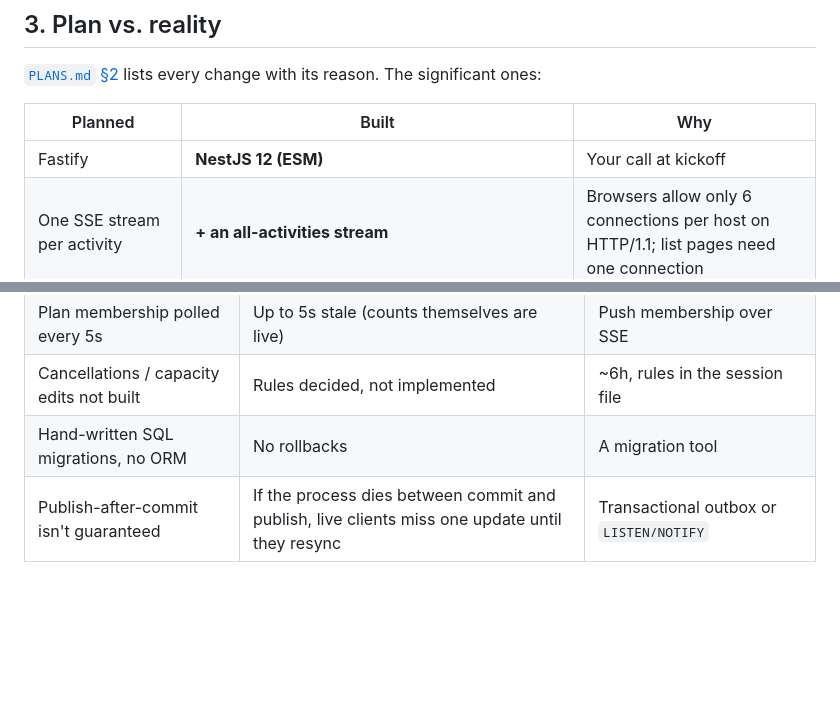
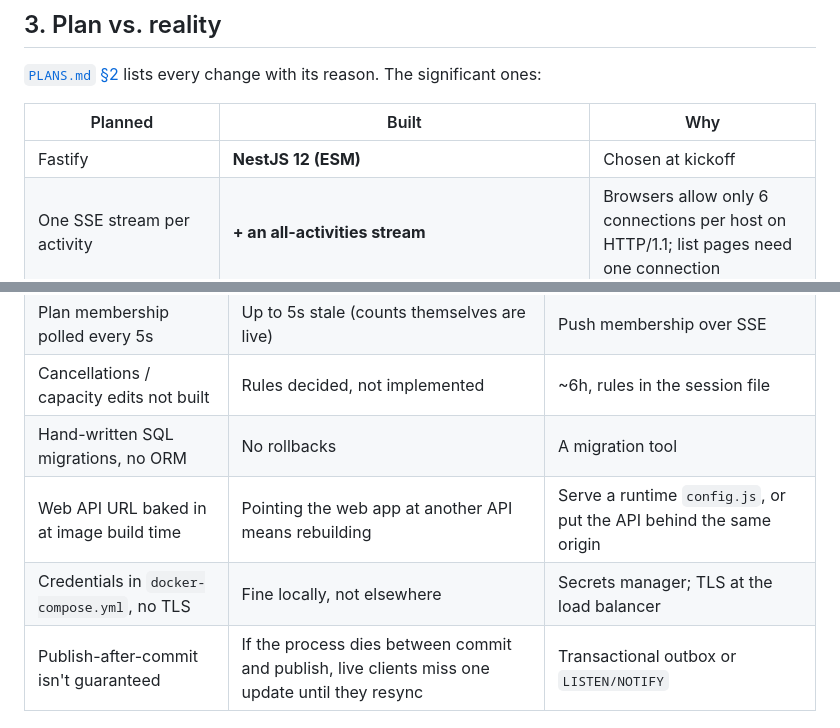
Before and after one commit to k1ycee/velio_task, a Markdown page: README.md, 2 parts joined by grey strips. Drawn GitHub-style; blank space fills up the shorter version.

```diff
--- a/README.md
+++ b/README.md
@@ -143,7 +166,7 @@ There are no application locks and no Redis counters. The database decides.
 
 | Planned | Built | Why |
 | --- | --- | --- |
-| Fastify | **NestJS 12 (ESM)** | Your call at kickoff |
+| Fastify | **NestJS 12 (ESM)** | Chosen at kickoff |
 | One SSE stream per activity | **+ an all-activities stream** | Browsers allow only 6 connections per host on HTTP/1.1; list pages need one connection |
 | Snapshot, then updates | **Subscribe, then snapshot** | Closes a gap where a commit could be missed |
 | Claim failure `sold_out` | **`race_lost` everywhere**, plus `duplicate` and `no_held_spot` | One reason for "no spot at commit" keeps the 99.5% calculation clean |
@@ -180,6 +204,8 @@ Nothing in the cut was dropped. All 14 planned tasks shipped.
 | Plan membership polled every 5s | Up to 5s stale (counts themselves are live) | Push membership over SSE |
 | Cancellations / capacity edits not built | Rules decided, not implemented | ~6h, rules in the session file |
 | Hand-written SQL migrations, no ORM | No rollbacks | A migration tool |
+| Web API URL baked in at image build time | Pointing the web app at another API means rebuilding | Serve a runtime `config.js`, or put the API behind the same origin |
+| Credentials in `docker-compose.yml`, no TLS | Fine locally, not elsewhere | Secrets manager; TLS at the load balancer |
 | Publish-after-commit isn't guaranteed | If the process dies between commit and publish, live clients miss one update until they resync | Transactional outbox or `LISTEN/NOTIFY` |
 
 ### Taking it to production
```
Also changed, not shown: other parts of README.md (+31 -4 lines).
